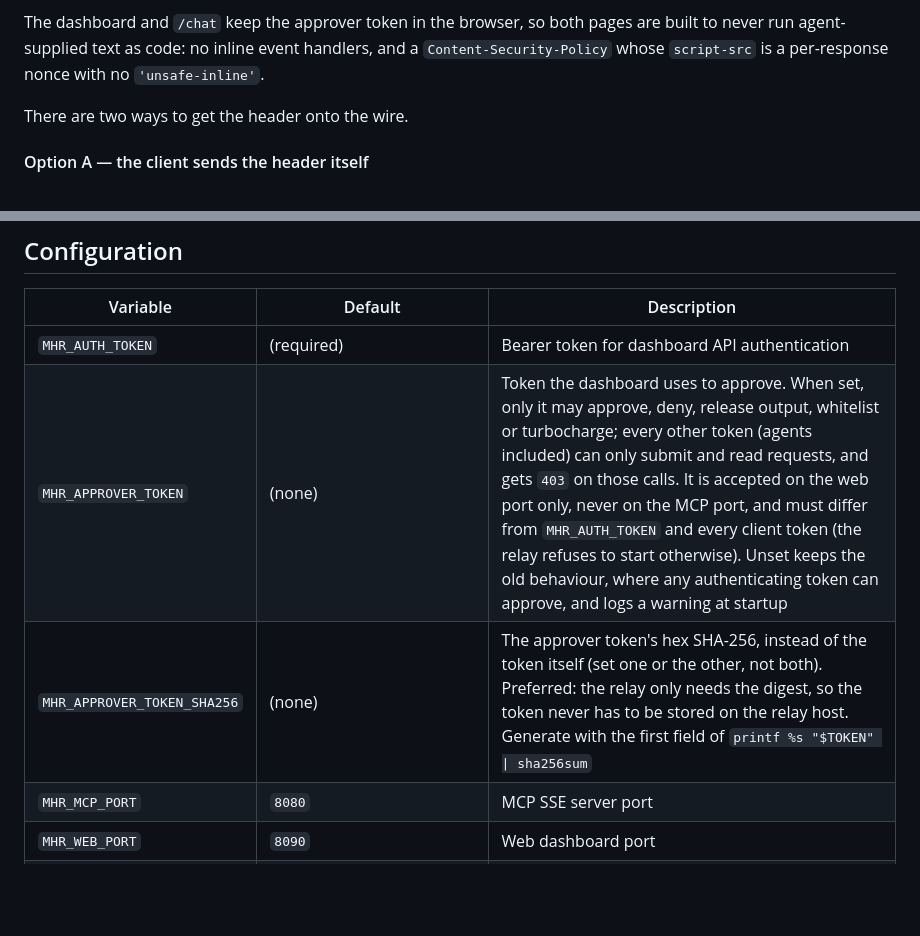
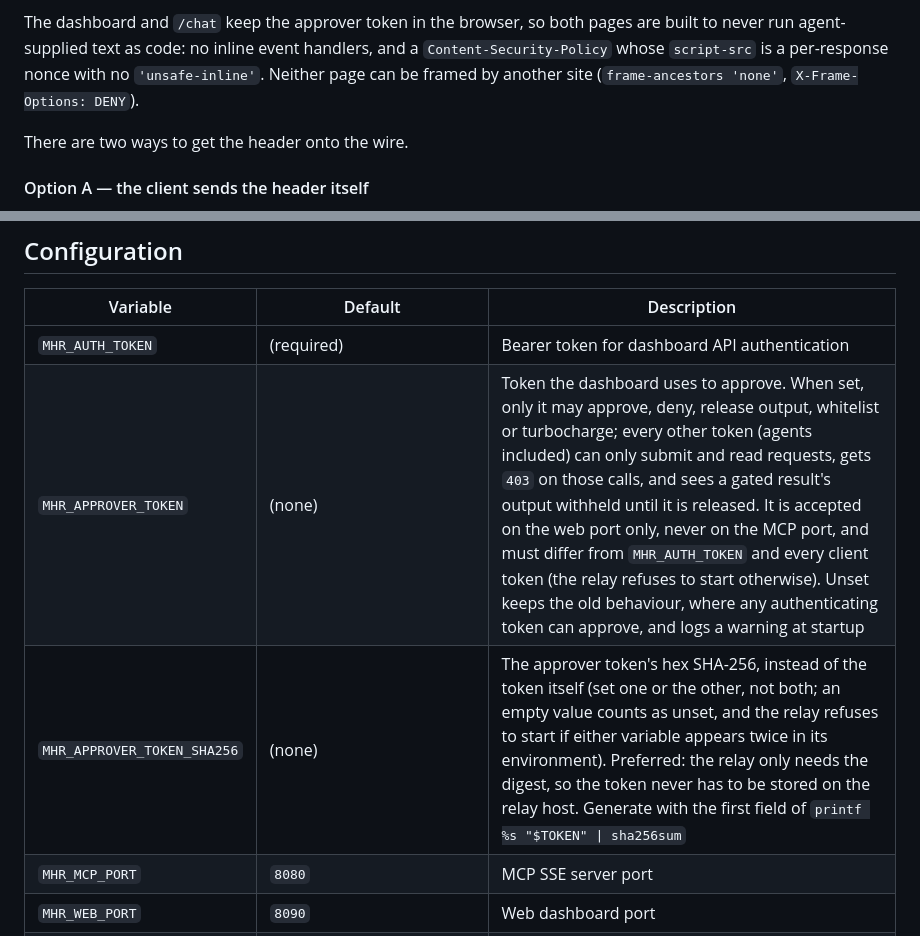
Before and after one commit to standardnguyen/human-relay, a Markdown page: README.md, 2 parts joined by grey strips. Rendered like a GitHub page; blank space fills up the shorter version.

Commit message:
docs: README covers gated reads, empty or repeated approver variables, and framing
The approver rows now say what the last three commits changed: agent tokens
see gated output withheld until release, an empty approver variable counts as
unset and a repeated one is refused, and the pages cannot be framed.

Co-Authored-By: Claude Opus 5.5 <noreply@anthropic.com>

```diff
--- a/README.md
+++ b/README.md
@@ -104,6 +104,7 @@ inherit.
 The dashboard and `/chat` keep the approver token in the browser, so both pages are built to
 never run agent-supplied text as code: no inline event handlers, and a
 `Content-Security-Policy` whose `script-src` is a per-response nonce with no `'unsafe-inline'`.
+Neither page can be framed by another site (`frame-ancestors 'none'`, `X-Frame-Options: DENY`).
 
 There are two ways to get the header onto the wire.
 
@@ -257,8 +258,8 @@ Features:
 | Variable | Default | Description |
 |----------|---------|-------------|
 | `MHR_AUTH_TOKEN` | (required) | Bearer token for dashboard API authentication |
-| `MHR_APPROVER_TOKEN` | (none) | Token the dashboard uses to approve. When set, only it may approve, deny, release output, whitelist or turbocharge; every other token (agents included) can only submit and read requests, and gets `403` on those calls. It is accepted on the web port only, never on the MCP port, and must differ from `MHR_AUTH_TOKEN` and every client token (the relay refuses to start otherwise). Unset keeps the old behaviour, where any authenticating token can approve, and logs a warning at startup |
-| `MHR_APPROVER_TOKEN_SHA256` | (none) | The approver token's hex SHA-256, instead of the token itself (set one or the other, not both). Preferred: the relay only needs the digest, so the token never has to be stored on the relay host. Generate with the first field of `printf %s "$TOKEN" \| sha256sum` |
+| `MHR_APPROVER_TOKEN` | (none) | Token the dashboard uses to approve. When set, only it may approve, deny, release output, whitelist or turbocharge; every other token (agents included) can only submit and read requests, gets `403` on those calls, and sees a gated result's output withheld until it is released. It is accepted on the web port only, never on the MCP port, and must differ from `MHR_AUTH_TOKEN` and every client token (the relay refuses to start otherwise). Unset keeps the old behaviour, where any authenticating token can approve, and logs a warning at startup |
+| `MHR_APPROVER_TOKEN_SHA256` | (none) | The approver token's hex SHA-256, instead of the token itself (set one or the other, not both; an empty value counts as unset, and the relay refuses to start if either variable appears twice in its environment). Preferred: the relay only needs the digest, so the token never has to be stored on the relay host. Generate with the first field of `printf %s "$TOKEN" \| sha256sum` |
 | `MHR_MCP_PORT` | `8080` | MCP SSE server port |
 | `MHR_WEB_PORT` | `8090` | Web dashboard port |
 | `MHR_DEFAULT_TIMEOUT` | `30` | Default command timeout (seconds) |
```
